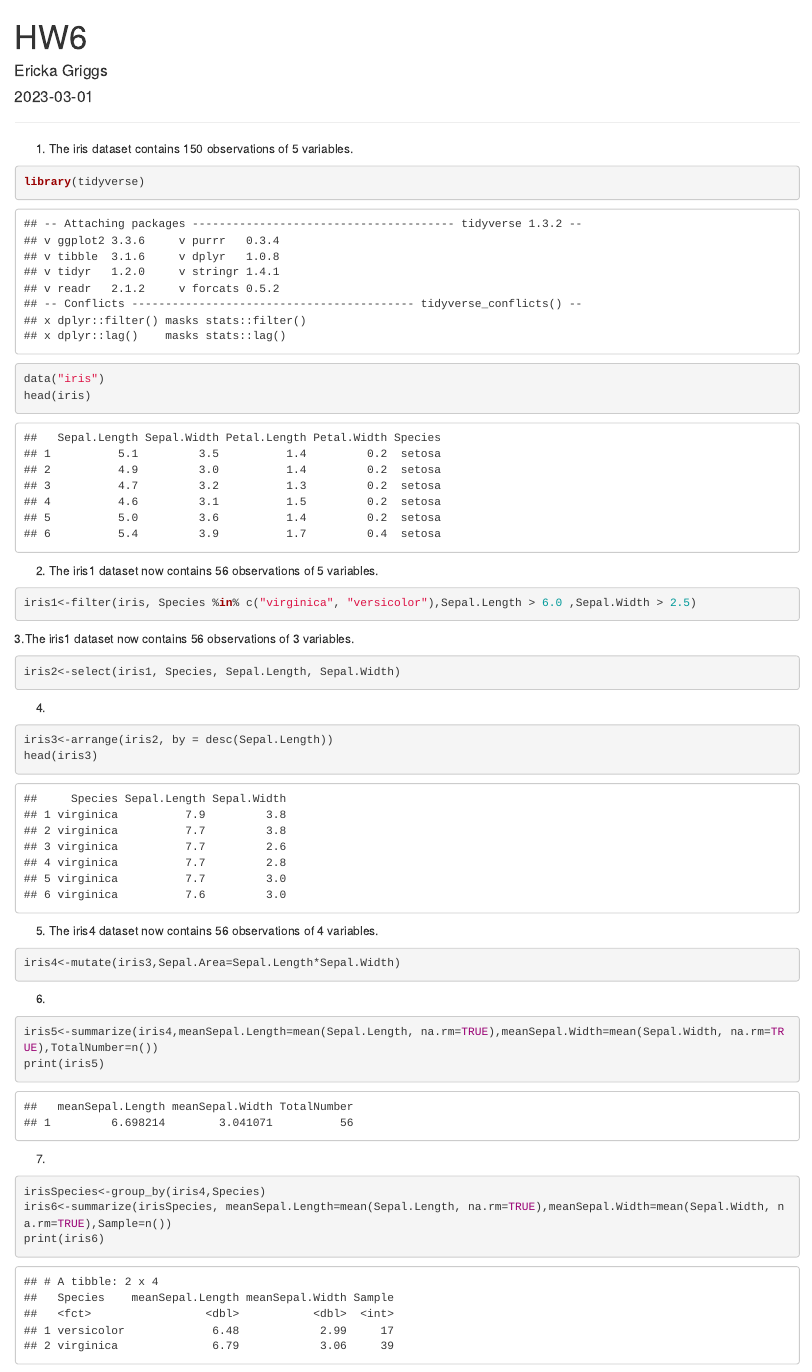
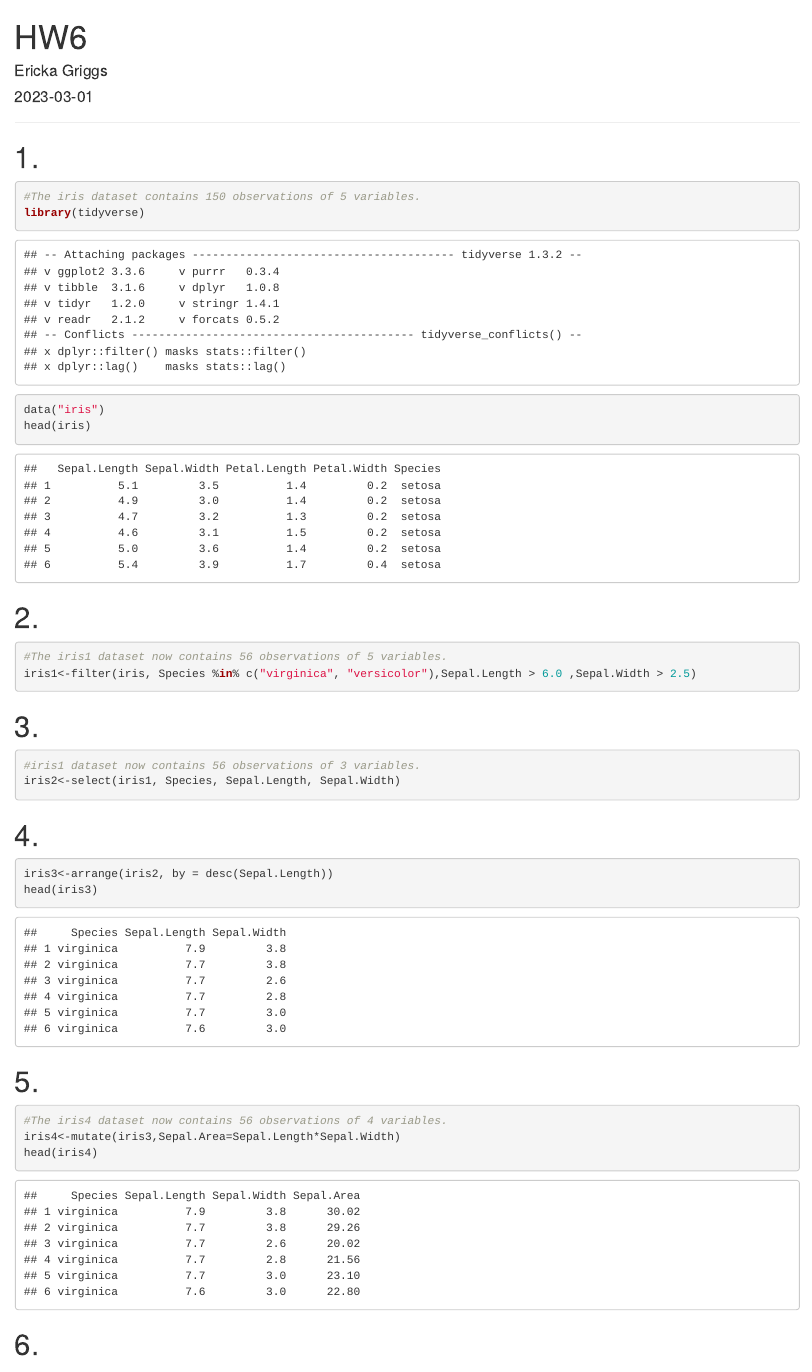
Before and after one commit to egriggs23/GriggsErickaBio381, an R Markdown document (HW6.Rmd): the page in a window 1100 px wide, from its top. The pictures show the output file HW6.html that the author committed with the source, opened offline.

Commit message:
hw6 update

````diff
--- a/HW6.Rmd
+++ b/HW6.Rmd
@@ -6,8 +6,9 @@ output: html_document
 ---
 ---
 
-1. The iris dataset contains 150 observations of 5 variables.
+# 1.
 ```{r}
+#The iris dataset contains 150 observations of 5 variables.
 library(tidyverse)
 data("iris")
 head(iris)
@@ -15,37 +16,41 @@ head(iris)
 ```
 
 
-2. The iris1 dataset now contains 56 observations of 5 variables.
+# 2.
 ```{r}
+#The iris1 dataset now contains 56 observations of 5 variables.
 iris1<-filter(iris, Species %in% c("virginica", "versicolor"),Sepal.Length > 6.0 ,Sepal.Width > 2.5)
 
 ```
 
-3.The iris1 dataset now contains 56 observations of 3 variables.
+# 3.
 ```{r}
+#iris1 dataset now contains 56 observations of 3 variables.
 iris2<-select(iris1, Species, Sepal.Length, Sepal.Width)
 
 ```
 
-4.
+# 4.
 ```{r}
 iris3<-arrange(iris2, by = desc(Sepal.Length))
 head(iris3)
 ```
 
-5. The iris4 dataset now contains 56 observations of 4 variables.
+# 5.
 ```{r}
+#The iris4 dataset now contains 56 observations of 4 variables.
 iris4<-mutate(iris3,Sepal.Area=Sepal.Length*Sepal.Width)
+head(iris4)
 ```
 
-6.
+# 6.
 ```{r}
 
 iris5<-summarize(iris4,meanSepal.Length=mean(Sepal.Length, na.rm=TRUE),meanSepal.Width=mean(Sepal.Width, na.rm=TRUE),TotalNumber=n())
 print(iris5)
 ```
 
-7.
+# 7.
 ```{r}
 
 irisSpecies<-group_by(iris4,Species)
````
Also changed, not shown: HW6.html, HW6.Rmd (4 more changed lines).
